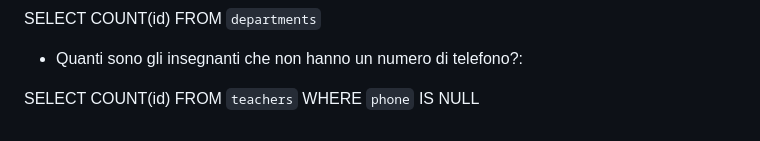
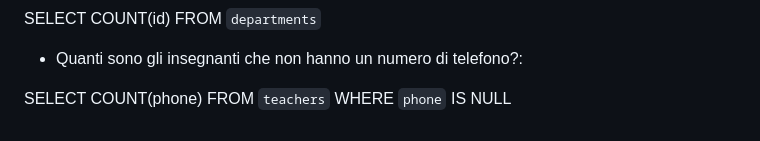
Before and after one commit to antonella1986/db-university, a Markdown page: README.md, the part around the change. Rendered like a GitHub page.

Commit message:
fix column name

```diff
--- a/README.md
+++ b/README.md
@@ -152,6 +152,6 @@ FROM `departments`
 
 - Quanti sono gli insegnanti che non hanno un numero di telefono?:
 
-SELECT COUNT(id)
+SELECT COUNT(phone)
 FROM `teachers`
 WHERE `phone` IS NULL
```
